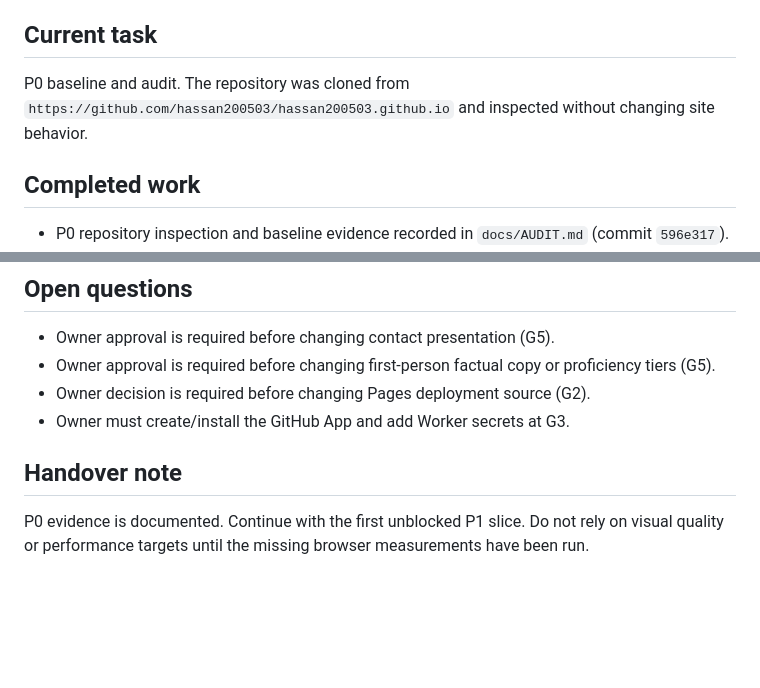
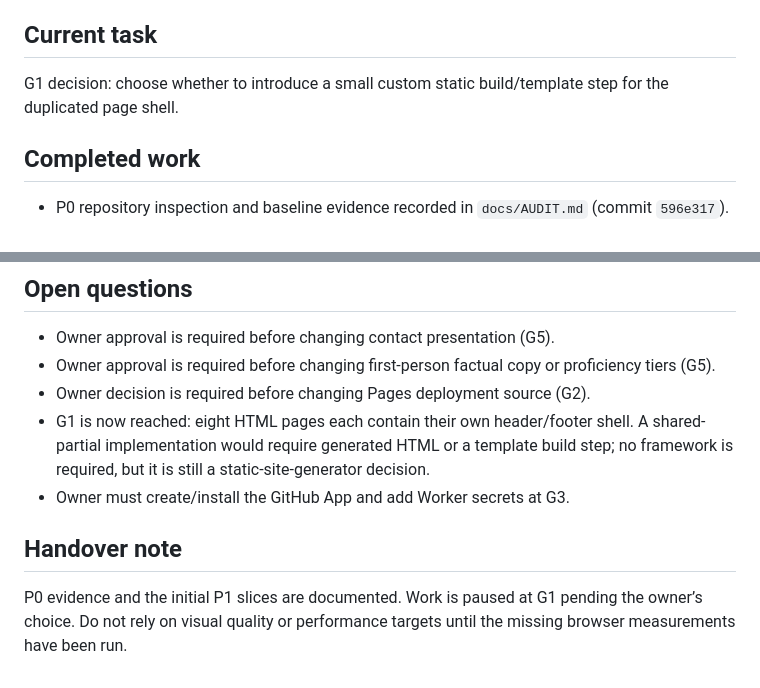
Before and after one commit to hassan200503/hassan200503.github.io, a Markdown page: docs/PROJECT_STATE.md, 2 parts joined by grey strips. Rendered like a GitHub page; blank space fills up the shorter version.

Commit message:
docs: record shared shell decision gate

```diff
--- a/docs/PROJECT_STATE.md
+++ b/docs/PROJECT_STATE.md
@@ -4,7 +4,7 @@ Last updated: 2026-10-26
 
 ## Current task
 
-P0 baseline and audit. The repository was cloned from `https://github.com/hassan200503/hassan200503.github.io` and inspected without changing site behavior.
+G1 decision: choose whether to introduce a small custom static build/template step for the duplicated page shell.
 
 ## Completed work
 
@@ -50,8 +50,9 @@ P0 baseline and audit. The repository was cloned from `https://github.com/hassan
 - Owner approval is required before changing contact presentation (G5).
 - Owner approval is required before changing first-person factual copy or proficiency tiers (G5).
 - Owner decision is required before changing Pages deployment source (G2).
+- G1 is now reached: eight HTML pages each contain their own header/footer shell. A shared-partial implementation would require generated HTML or a template build step; no framework is required, but it is still a static-site-generator decision.
 - Owner must create/install the GitHub App and add Worker secrets at G3.
 
 ## Handover note
 
-P0 evidence is documented. Continue with the first unblocked P1 slice. Do not rely on visual quality or performance targets until the missing browser measurements have been run.
+P0 evidence and the initial P1 slices are documented. Work is paused at G1 pending the owner’s choice. Do not rely on visual quality or performance targets until the missing browser measurements have been run.
```
